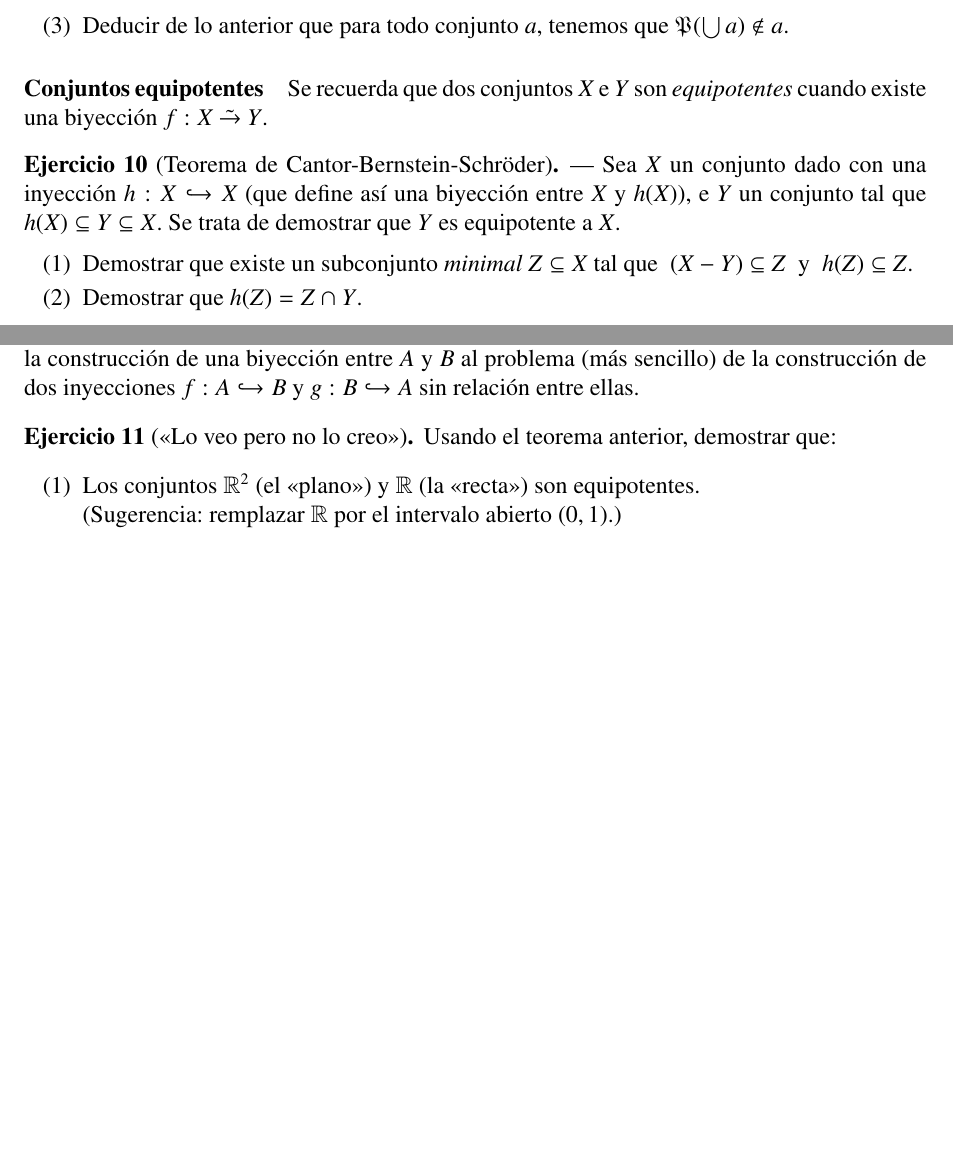
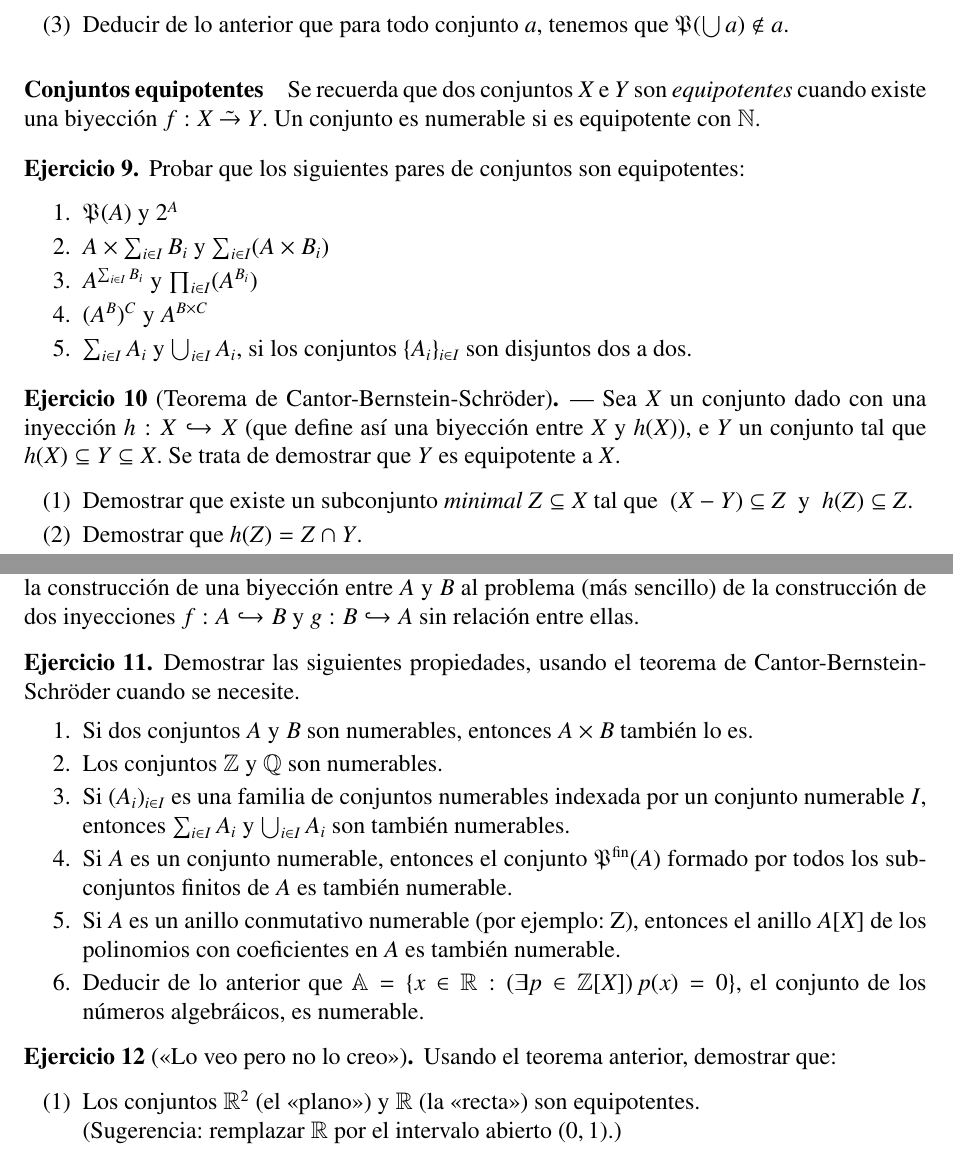
Before and after one commit to fcarballal/fundamentos-2025, a LaTeX book (pr3.tex): two parts of pages 2 and 3 of 3, joined at a grey line, cut so that both start at the same text, the shorter picture padded with empty space. Compiled offline with pdfLaTeX.

Commit message:
Update pr3

```diff
--- a/pr3.tex
+++ b/pr3.tex
@@ -203,7 +193,18 @@
 
 	\paragraph{Conjuntos equipotentes}
 	Se recuerda que dos conjuntos~$X$ e~$Y$ son \emph{equipotentes} cuando
-	existe una biyección $f:X\inonto Y$.
+	existe una biyección $f:X\inonto Y$. Un conjunto es numerable si es equipotente con $\N$.
+
+	\begin{ejercicio}
+		Probar que los siguientes pares de conjuntos son equipotentes:
+		\begin{enumerate}\parskip-.5ex
+			\item $\Pow(A)$ y $2^A$
+			\item $A\times \sum_{i\in I}B_i$ y $\sum_{i\in I}(A\times B_i)$
+			\item $A^ {\sum_{i\in I}B_i}$ y $\prod_{i\in I}(A^ {B_i})$
+			\item $(A^B)^C$ y $A^{B\times C}$
+			\item $\sum_{i\in I}A_i$ y $\bigcup_{i\in I}A_i$, si los conjuntos $\{A_i\}_{i\in I}$ son disjuntos dos a dos.
+		\end{enumerate}
+	\end{ejercicio}
 
 	\begin{ejercicio}[Teorema de Cantor-Bernstein-Schröder]%
 		\label{ejer:CantorBernstein}
@@ -233,6 +234,25 @@
 	construcción de una biyección entre~$A$ y~$B$ al problema (más
 	sencillo) de la construcción de dos inyecciones $f:A\into B$ y
 	$g:B\into A$ sin relación entre ellas.
+
+
+	\begin{ejercicio}
+		Demostrar las siguientes propiedades, usando el
+		teorema de Cantor-Bernstein-Schröder cuando se necesite.
+		\begin{enumerate}\parskip-.5ex
+			\item Si dos conjuntos $A$ y $B$ son numerables, entonces $A \times B$ también lo es.
+			\item Los conjuntos $\mathbb Z$ y $\mathbb Q$ son numerables.
+			\item Si $(A_i)_{i\in I}$ es una familia de conjuntos numerables indexada por un conjunto numerable $I$, entonces $\sum_{i\in I} A_i$ y $\bigcup_{i\in I} A_i$ son también numerables.
+			\item  Si $A$ es un conjunto numerable, entonces el conjunto $\Pow^{\te{fin}}(A)$ formado por todos
+			los subconjuntos finitos de $A$ es también numerable.
+			\item  Si $A$ es un anillo conmutativo numerable (por ejemplo: Z), entonces el anillo $A[X]$ de los
+			polinomios con coeficientes en $A$ es también numerable.
+			\item Deducir de lo anterior que
+			$\mathbb{A} = \{x \in \mathbb R : (\exists p \in \mathbb Z[X])\, p(x) = 0\}$, el conjunto de los números algebráicos,
+			es numerable.
+		\end{enumerate}
+	\end{ejercicio}
+
 
 	\begin{ejercicio}[«Lo veo pero no lo creo»]
 		Usando el teorema anterior, demostrar que:
@@ -276,0 +306,4 @@
+		\end{enumerate}
+		\item Dado un conjunto $C$ de grafos funcionales, probar que el grafo $F=\bigcup C$ es una funci\'on si y s\'olo si los elementos de $C$ son funciones compatibles dos a dos.
+	\end{enumerate}
+\end{ejercicio}
```
Also changed, not shown: pr3.tex (33 more changed lines).
